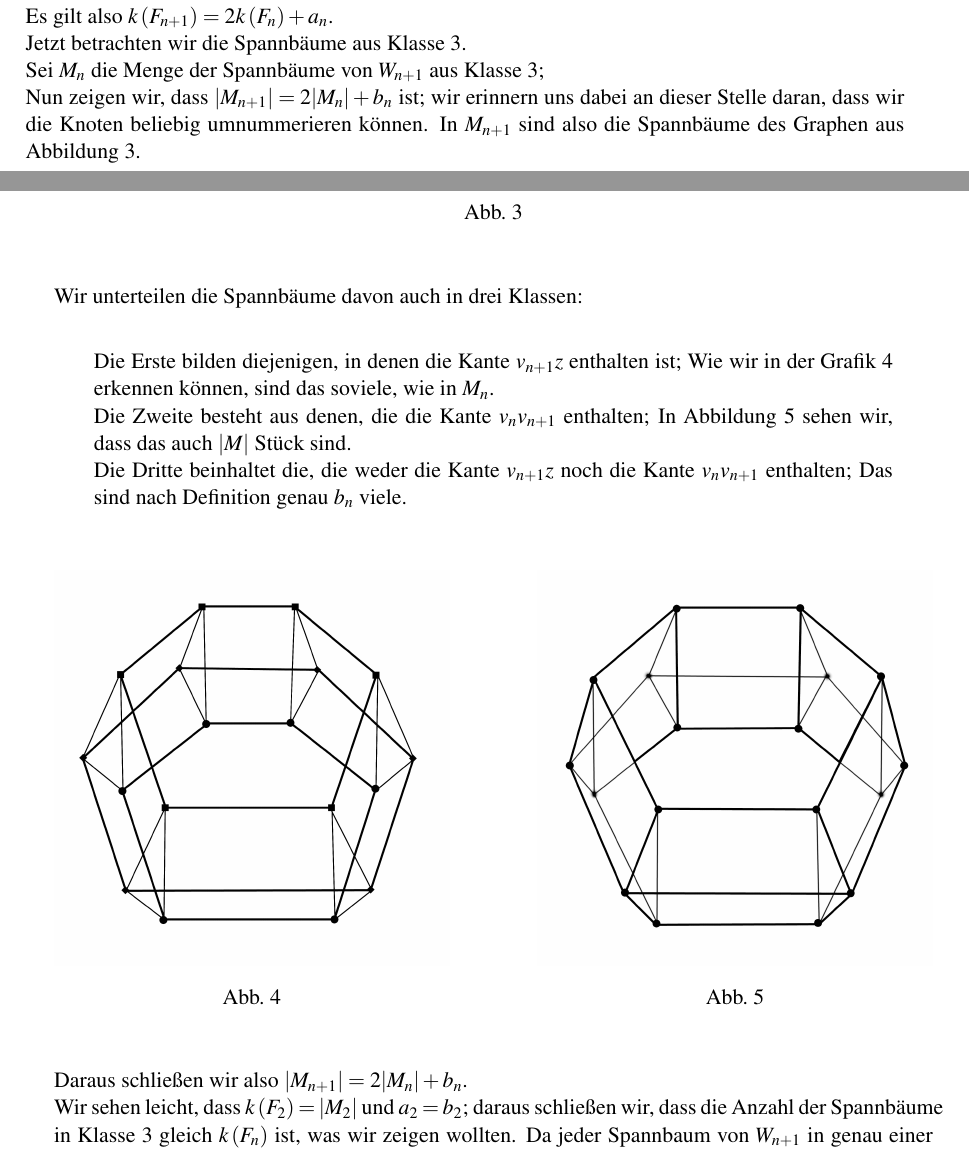
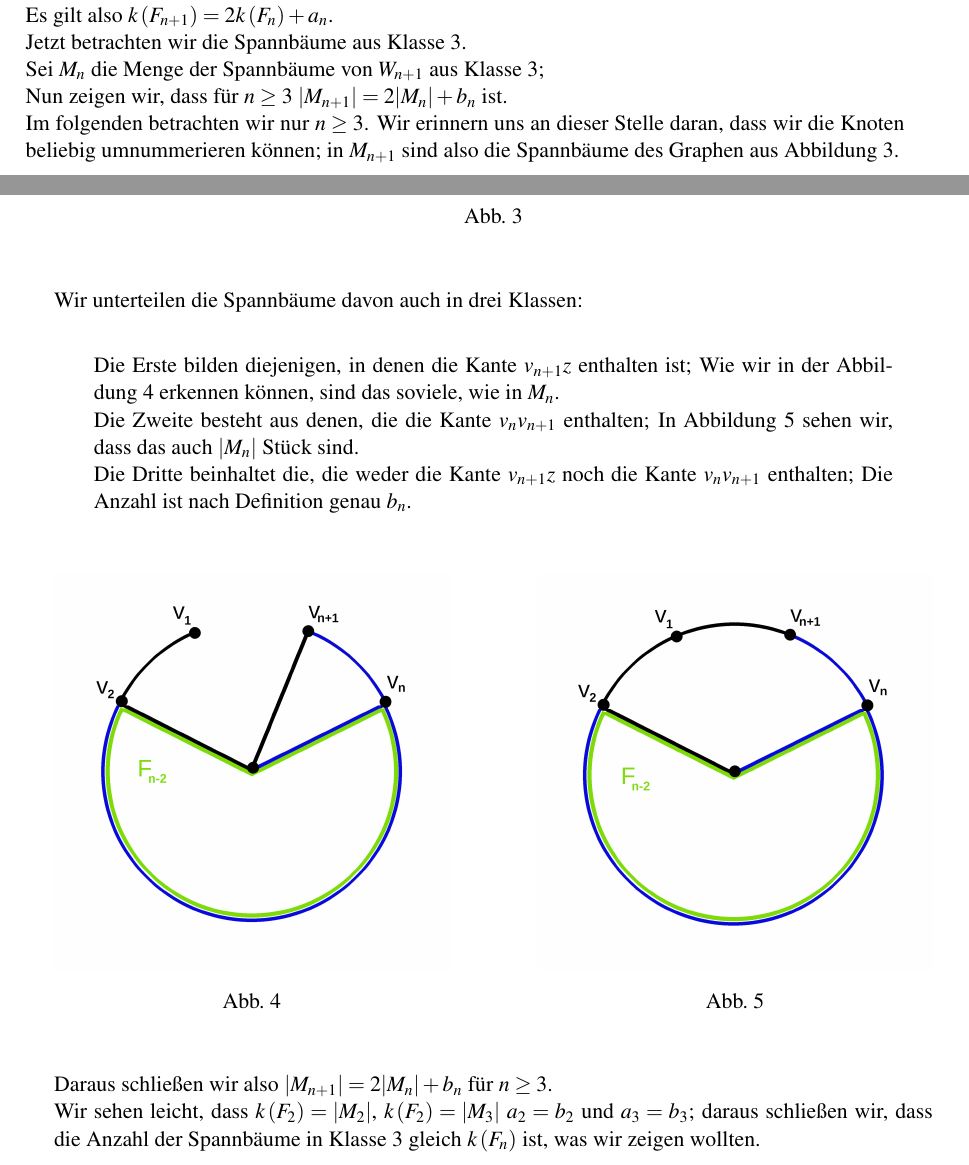
Before and after one commit to MannChris/Bachelorarbeit, a LaTeX document (bachelorarbeit.tex, which reads wn.tex): two parts of pages 16 and 17 of 27, joined at a grey line, cut so that both start at the same text. Compiled offline with pdfLaTeX.

Commit message:
kleine Änderungen an den Grafiken

```diff
--- a/wn.tex
+++ b/wn.tex
@@ -52,7 +52,8 @@ Dazu nehmen wir ohne Beschränkung der Allgemeinheit an, dass $v_{n+1}$ nur zu d
 Es gilt also $\mathit{k}\left(F_{n+1}\right)=2\mathit{k}\left(F_{n}\right)+a_n$.\\
 Jetzt betrachten wir die Spannbäume aus Klasse 3.\\
 Sei $M_n$ die Menge der Spannbäume von $W_{n+1}$ aus Klasse 3;\\
-Nun zeigen wir, dass $|M_{n+1}|=2|M_n|+b_n$ ist; wir erinnern uns dabei an dieser Stelle daran, dass wir die Knoten beliebig umnummerieren können. In $M_{n+1}$ sind also die Spannbäume des Graphen aus Abbildung~\ref{mn1}.
+Nun zeigen wir, dass für $n \geq 3$ $|M_{n+1}|=2|M_n|+b_n$ ist.\\
+Im folgenden betrachten wir nur $n \geq 3$. Wir erinnern uns an dieser Stelle daran, dass wir die Knoten beliebig umnummerieren können; in $M_{n+1}$ sind also die Spannbäume des Graphen aus Abbildung~\ref{mn1}.
 \begin{figure}[H]
   \centering
  \includegraphics[width=0.5\textwidth]{mn1.png}
@@ -65,9 +66,9 @@ Wir unterteilen die Spannbäume davon auch in drei Klassen:\\
 \leftskip=20pt
 \rightskip=20pt
 \noindent
-Die Erste bilden diejenigen, in denen die Kante $v_{n+1}z$ enthalten ist; Wie wir in der Grafik~\ref{mn2} erkennen können, sind das soviele, wie in $M_n$.\\
-Die Zweite besteht aus denen, die die Kante $v_nv_{n+1}$ enthalten; In Abbildung~\ref{mn3} sehen wir, dass das auch $|M|$ Stück sind.\\
-Die Dritte beinhaltet die, die weder die Kante $v_{n+1}z$ noch die Kante $v_nv_{n+1}$ enthalten; Das sind nach Definition genau $b_n$ viele.\\
+Die Erste bilden diejenigen, in denen die Kante $v_{n+1}z$ enthalten ist; Wie wir in der Abbildung~\ref{mn2} erkennen können, sind das soviele, wie in $M_n$.\\
+Die Zweite besteht aus denen, die die Kante $v_nv_{n+1}$ enthalten; In Abbildung~\ref{mn3} sehen wir, dass das auch $|M_n|$ Stück sind.\\
+Die Dritte beinhaltet die, die weder die Kante $v_{n+1}z$ noch die Kante $v_nv_{n+1}$ enthalten; Die Anzahl ist nach Definition genau $b_n$.\\
 \par
 \endgroup
 \begin{figure}[H]
@@ -85,8 +86,8 @@ Die Dritte beinhaltet die, die weder die Kante $v_{n+1}z$ noch die Kante $v_nv_{
  \label{mn3} %caption vor label unbedingt
     \end{minipage}
 \end{figure}
-Daraus schließen wir also $|M_{n+1}|=2|M_n|+b_n$.\\
-Wir sehen leicht, dass $\mathit{k}\left(F_2\right) = |M_2|$ und $a_2=b_2$; daraus schließen wir, dass die Anzahl der Spannbäume in Klasse 3 gleich $\mathit{k}\left(F_{n}\right)$ ist, was wir zeigen wollten.
+Daraus schließen wir also $|M_{n+1}|=2|M_n|+b_n$ für $n\geq3$.\\
+Wir sehen leicht, dass $\mathit{k}\left(F_2\right) = |M_2|$, $\mathit{k}\left(F_2\right)=|M_3|$ $a_2=b_2$ und $a_3=b_3$; daraus schließen wir, dass die Anzahl der Spannbäume in Klasse 3 gleich $\mathit{k}\left(F_{n}\right)$ ist, was wir zeigen wollten.\\
 Da jeder Spannbaum von $W_{n+1}$ in genau einer der 3 Klassen ist, gilt die rekursive Beziehung
 \begin{equation}
 \mathit{k}\left(W_{n+1}\right) = \mathit{k}\left(F_{n+1}\right) + \mathit{k}\left(F_n\right) + \mathit{k}\left(W_n\right)
```
Also changed, not shown: cG.tex (+1 -1 lines), bachelorarbeit.pdf, mn1.png, mn2.png, mn3.png, wn.tex (4 more changed lines).
